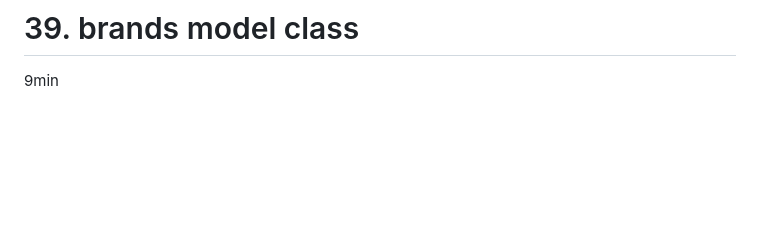
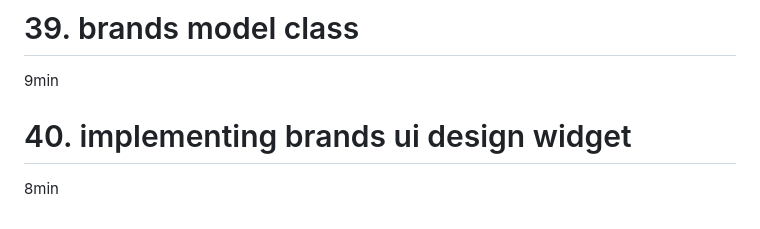
Before and after one commit to Devsaci/sellers_app, a Markdown page: README.md, the part around the change. Rendered like a GitHub page; blank space fills up the shorter version.

Commit message:
40. implementing brands ui design widget

```diff
--- a/README.md
+++ b/README.md
@@ -59,3 +59,5 @@ Course content
 11min
 # 39. brands model class
 9min
+# 40. implementing brands ui design widget
+8min
```
